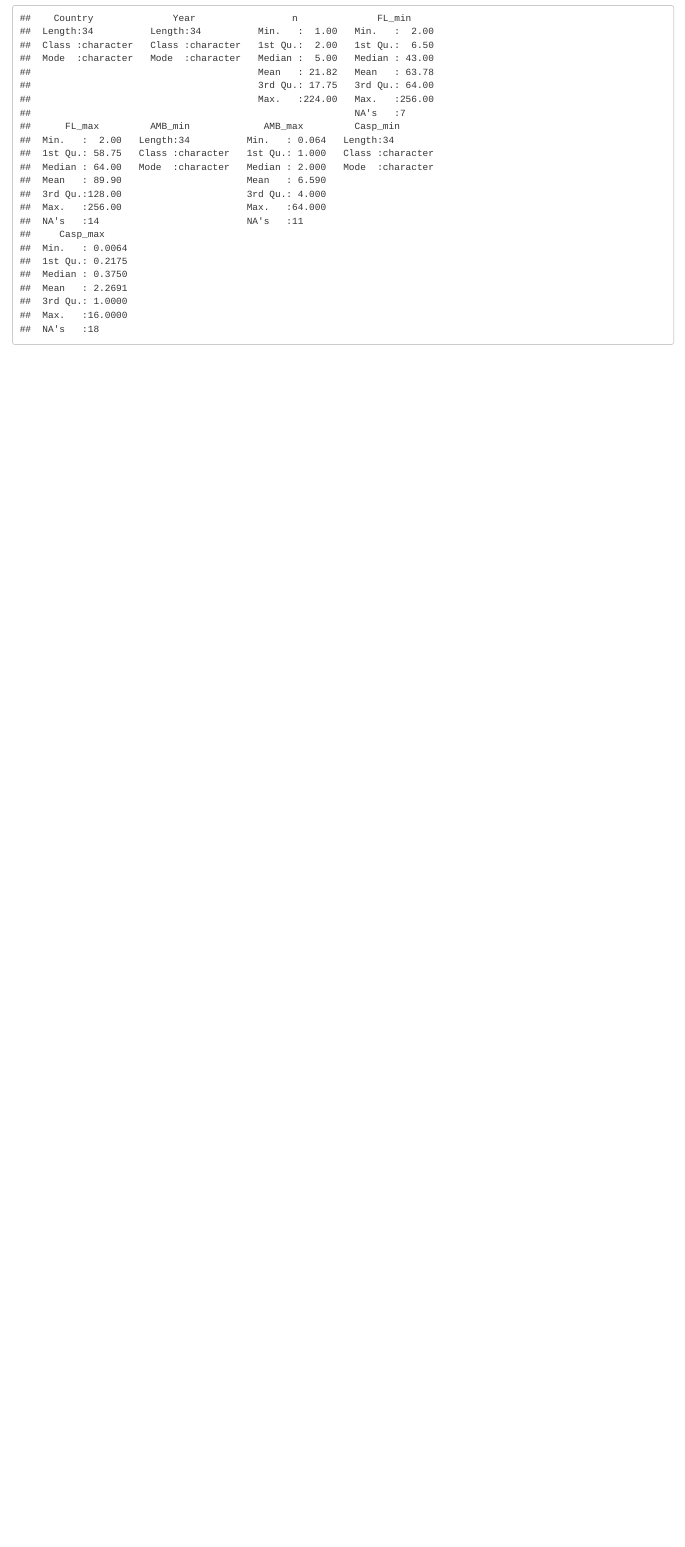
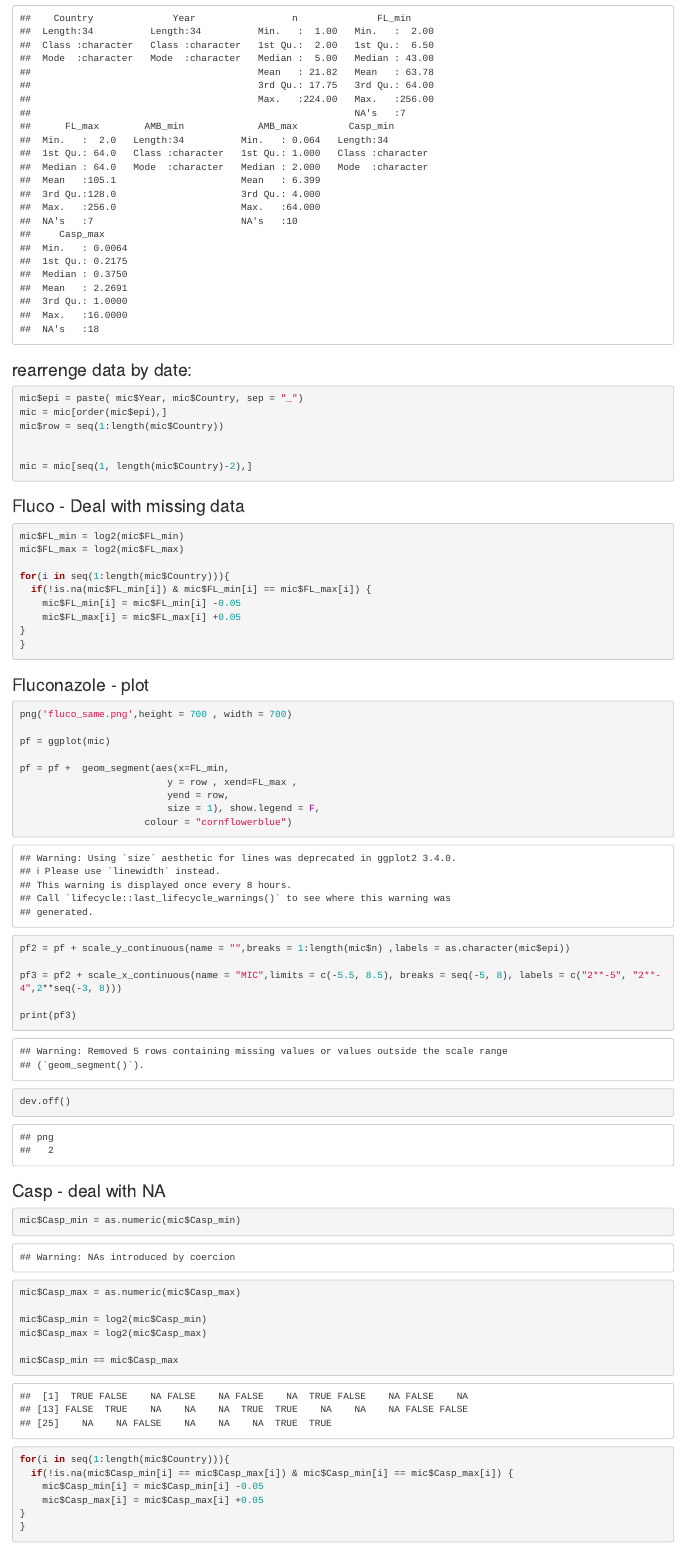
Before and after one commit to idfarbanecha/WAURIS2.0_2018, an R Markdown document (Range_plot_new.Rmd): the page in a window 1100 px wide, from 260 px down. Rendered offline with R 4.5, knitr and Pandoc, with nearby package versions; common packages that the code uses without loading them are loaded.

Commit message:
png en folie

````diff
--- /dev/null
+++ b/MIC2.csv
@@ -0,0 +1,35 @@
+Country;Year;n;FL_min;FL_max;AMB_min ;AMB_max;Casp_min;Casp_max
+Canada;2017;5;128;128;2;2;NA;NA
+Colombia;2016;17;16;64;8;16;0.25;0.5
+Germany;NA;2;64;64;4;4;0.5;0.5
+Germany;2015;1;NA;NA;NA;NA;NA;NA
+India;2010-2014;90;4;64;4;64;0.125;8
+India;2011-2012;74;43;43;10;10;7;7
+IPSV;2012-2015;53;4;256;0.38;4;0.03;16
+India ;2013-2014;17;NA;NA;NA;NA;NA;NA
+India;2011-2013;15;64;64;0.25;1;0.25;1
+India;2009-2011;12;16;64;0.25;1;0.125;0.25
+India;2012-2014;5;16;64;4;16;NA;NA
+India;2013;4;64;64;0.125;0.5;1;1
+India;2013-2014;3;NA;NA;NA;NA;NA;NA
+India ;2011;2;64;64;16;16;NA;NA
+India;NA;1;NA;NA;0.5;0.5;NA;NA
+India;2015;1;64;64;NA;NA;NA ;NA
+Isreael;2014-2015;6;32;64;1;2;NA;NA
+Japan;2009;1;2;2;NA;NA;NA;NA
+Kuwait;2014;1;256;256;0.064;0.064;0.0064;0.0064
+Norway;NA;1;NA;NA;NA;NA;NA;NA
+Oman;2016-2017;5;128;256;1;2;0.08;0.12
+Oman;2016-2017;2;64;64;1;2;NA;NA
+South Africa;2012-2013;4;64;256;NA;NA;0.03;0.25
+South Korea;2006-2010;20;2;128;0.38;1.5;0.125;0.25
+South Korea;1996-2009;3;2;128;0.5;1;0.06;0.06
+South Korea;2010-2013;2;NA;NA;NA;NA;NA;NA
+Spain;2016;34;NA;NA;NA ;NA;NA;NA
+Spain;2016;8;256;256;NA;NA;NA;NA
+UK ;2013-2016;53;8;64;0.5;1;NA;NA
+UK ;2015-2016 ;50;256;256;0.5;2;0.06;0.25
+USA;2016-2017;224;32;32;2;2;NA;NA
+USA;2013-2016;7;5;5;1;1;1;1
+USA;2017;1;4;4;2;2;0.12;0.12
+Venezuela;2012-2013 ;18;64;64;2;2;NA;NA
--- a/Range_plot_new.Rmd
+++ b/Range_plot_new.Rmd
@@ -15,5 +15,63 @@ mic = read.csv("antifongiques_MICs_cplt.csv", header = T, sep = ";")
 names(mic)[1] = "Country"
 summary(mic)
 ```
+### rearrenge data by date:
+```{r}
+mic$epi = paste( mic$Year, mic$Country, sep = "_")
+mic = mic[order(mic$epi),]
+mic$row = seq(1:length(mic$Country))
 
-###
+
+mic = mic[seq(1, length(mic$Country)-2),]
+```
+
+### Fluco - Deal with missing data
+```{r}
+mic$FL_min = log2(mic$FL_min)
+mic$FL_max = log2(mic$FL_max)
+
+for(i in seq(1:length(mic$Country))){
+  if(!is.na(mic$FL_min[i]) & mic$FL_min[i] == mic$FL_max[i]) {
+    mic$FL_min[i] = mic$FL_min[i] -0.05
+    mic$FL_max[i] = mic$FL_max[i] +0.05
+}
+}
+
+
+```
+
+### Fluconazole - plot
+```{r}
+png('fluco_same.png',height = 700 , width = 700)
+
+pf = ggplot(mic)
+
+pf = pf +  geom_segment(aes(x=FL_min,
+                          y = row , xend=FL_max ,
+                          yend = row,
+                          size = 1), show.legend = F,
+                      colour = "cornflowerblue")
+
+pf2 = pf + scale_y_continuous(name = "",breaks = 1:length(mic$n) ,labels = as.character(mic$epi))
+
+pf3 = pf2 + scale_x_continuous(name = "MIC",limits = c(-5.5, 8.5), breaks = seq(-5, 8), labels = c("2**-5", "2**-4",2**seq(-3, 8)))
+
+print(pf3)
+
+dev.off()
+```
+
+### Casp - deal with NA
+```{r}
+mic$Casp_min = as.numeric(mic$Casp_min)
+mic$Casp_max = as.numeric(mic$Casp_max)
+
+mic$Casp_min = log2(mic$Casp_min)
+mic$Casp_max = log2(mic$Casp_max)
+
+mic$Casp_min == mic$Casp_max
+
+for(i in seq(1:length(mic$Country))){
+  if(!is.na(mic$Casp_min[i] == mic$Casp_max[i]) & mic$Casp_min[i] == mic$Casp_max[i]) {
+    mic$Casp_min[i] = mic$Casp_min[i] -0.05
+    mic$Casp_max[i] = mic$Casp_max[i] +0.05
````
Also changed, not shown: antifongiques_MICs_cplt.csv (+35 -35 lines), AMB.png (added), AMB_same.png (added), Caspo.png (added), Caspo_same.png (added), fluco.png (added), fluco_same.png (added), size.png (added), sizetest.png (added), Range_plot_new.Rmd (81 more changed lines).
